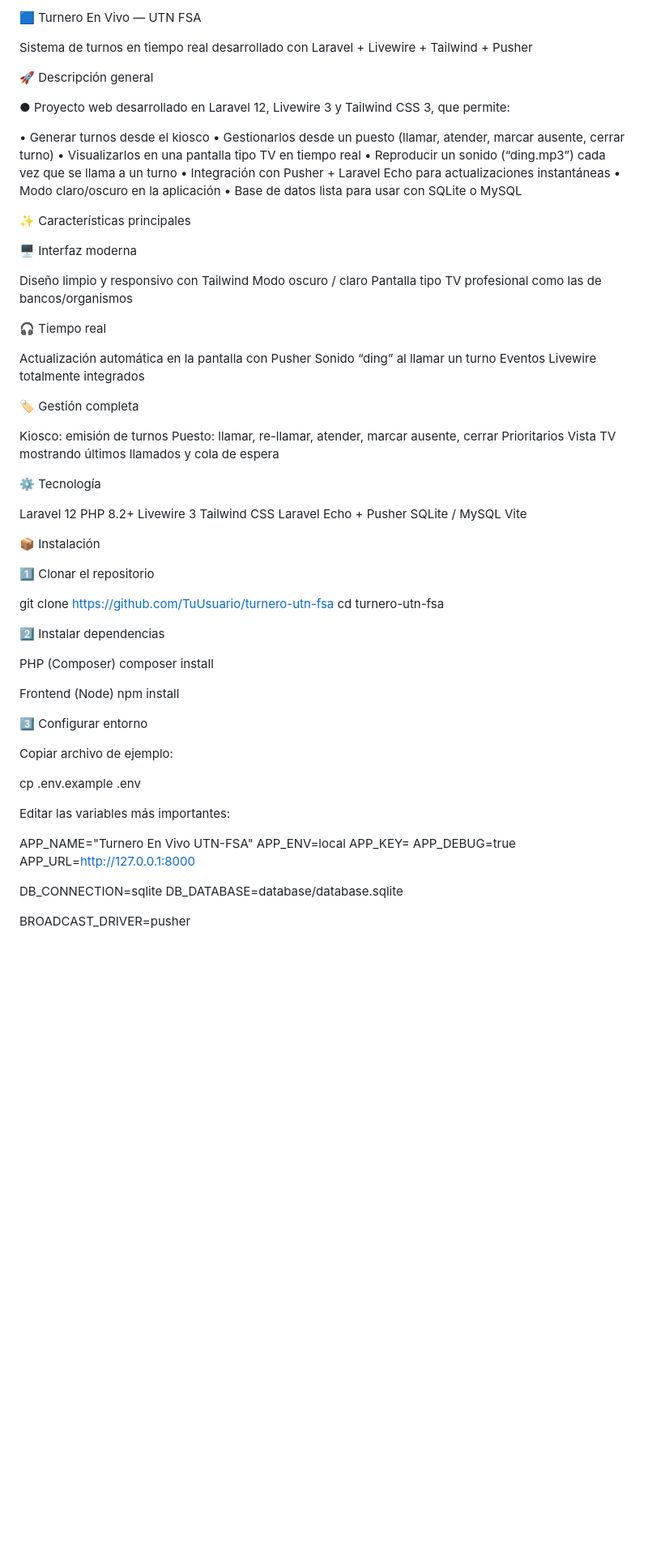
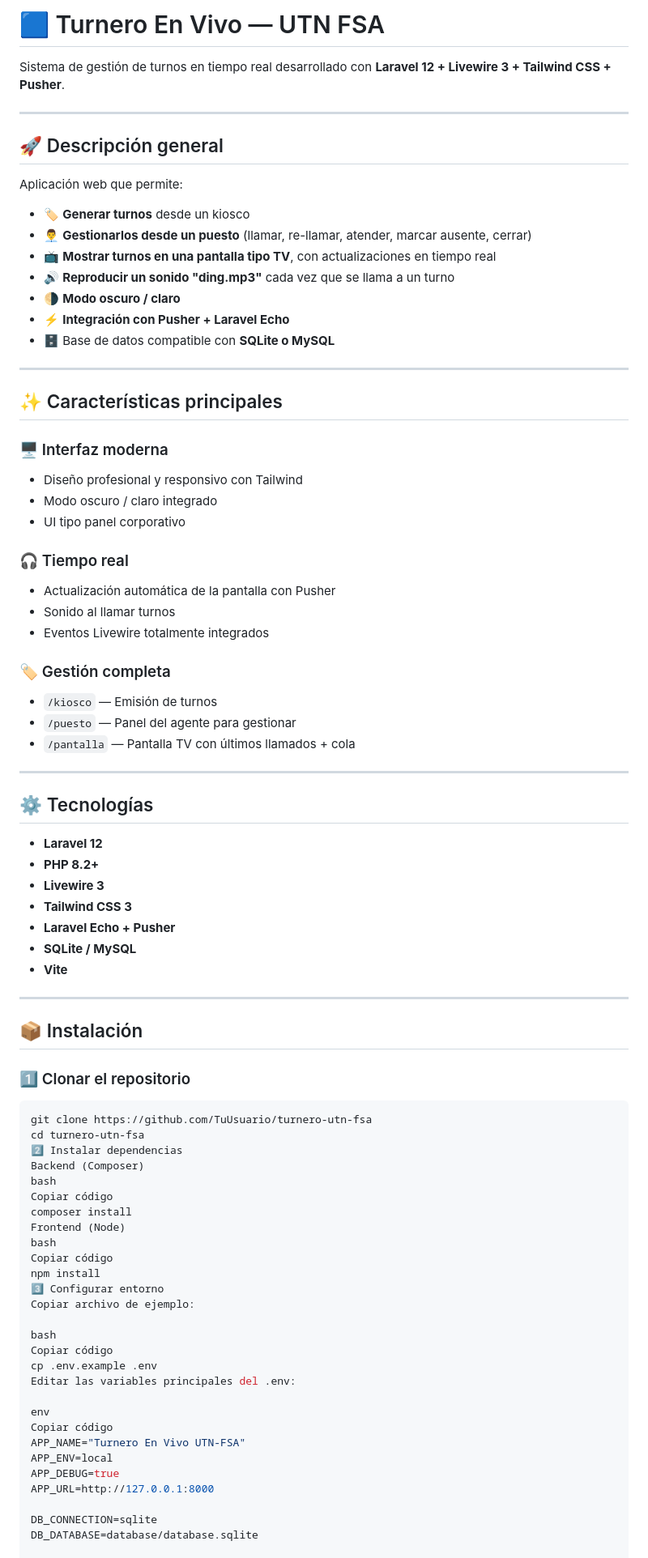
Before and after one commit to Mtz1974/turnero-utn-fsa, a Markdown page: README.md, the part around the change printed below. Shown: that part at 81% size. Rendered like a GitHub page; blank space fills up the shorter version.

Commit message:
README profesional y legible para GitHub

````diff
--- a/README.md
+++ b/README.md
@@ -1,81 +1,82 @@
-🟦 Turnero En Vivo — UTN FSA
+# 🟦 Turnero En Vivo — UTN FSA
 
-Sistema de turnos en tiempo real desarrollado con Laravel + Livewire + Tailwind + Pusher
+Sistema de gestión de turnos en tiempo real desarrollado con **Laravel 12 + Livewire 3 + Tailwind CSS + Pusher**.
 
-🚀 Descripción general
+---
 
-● Proyecto web desarrollado en Laravel 12, Livewire 3 y Tailwind CSS 3, que permite:
+## 🚀 Descripción general
 
-• Generar turnos desde el kiosco
-• Gestionarlos desde un puesto (llamar, atender, marcar ausente, cerrar turno)
-• Visualizarlos en una pantalla tipo TV en tiempo real
-• Reproducir un sonido (“ding.mp3”) cada vez que se llama a un turno
-• Integración con Pusher + Laravel Echo para actualizaciones instantáneas
-• Modo claro/oscuro en la aplicación
-• Base de datos lista para usar con SQLite o MySQL
+Aplicación web que permite:
 
-✨ Características principales
+- 🏷️ **Generar turnos** desde un kiosco
+- 👨‍💼 **Gestionarlos desde un puesto** (llamar, re-llamar, atender, marcar ausente, cerrar)
+- 📺 **Mostrar turnos en una pantalla tipo TV**, con actualizaciones en tiempo real
+- 🔊 **Reproducir un sonido "ding.mp3"** cada vez que se llama a un turno
+- 🌗 **Modo oscuro / claro**
+- ⚡ **Integración con Pusher + Laravel Echo**
+- 🗄️ Base de datos compatible con **SQLite o MySQL**
 
-🖥️ Interfaz moderna
+---
 
-Diseño limpio y responsivo con Tailwind
-Modo oscuro / claro
-Pantalla tipo TV profesional como las de bancos/organismos
+## ✨ Características principales
 
-🎧 Tiempo real
+### 🖥️ Interfaz moderna
+- Diseño profesional y responsivo con Tailwind
+- Modo oscuro / claro integrado
+- UI tipo panel corporativo
 
-Actualización automática en la pantalla con Pusher
-Sonido “ding” al llamar un turno
-Eventos Livewire totalmente integrados
+### 🎧 Tiempo real
+- Actualización automática de la pantalla con Pusher
+- Sonido al llamar turnos
+- Eventos Livewire totalmente integrados
 
-🏷️ Gestión completa
+### 🏷️ Gestión completa
+- `/kiosco` — Emisión de turnos
+- `/puesto` — Panel del agente para gestionar
+- `/pantalla` — Pantalla TV con últimos llamados + cola
 
-Kiosco: emisión de turnos
-Puesto: llamar, re-llamar, atender, marcar ausente, cerrar
-Prioritarios
-Vista TV mostrando últimos llamados y cola de espera
+---
 
-⚙️ Tecnología
+## ⚙️ Tecnologías
 
-Laravel 12
-PHP 8.2+
-Livewire 3
-Tailwind CSS
-Laravel Echo + Pusher
-SQLite / MySQL
-Vite
+- **Laravel 12**
+- **PHP 8.2+**
+- **Livewire 3**
+- **Tailwind CSS 3**
+- **Laravel Echo + Pusher**
+- **SQLite / MySQL**
+- **Vite**
 
-📦 Instalación
+---
 
+## 📦 Instalación
 
-1️⃣ Clonar el repositorio
+### 1️⃣ Clonar el repositorio
 
+```bash
 git clone https://github.com/TuUsuario/turnero-utn-fsa
 cd turnero-utn-fsa
-
-
 2️⃣ Instalar dependencias
-
-PHP (Composer)
+Backend (Composer)
+bash
+Copiar código
 composer install
-
 Frontend (Node)
+bash
+Copiar código
 npm install
-
-
 3️⃣ Configurar entorno
-
-
 Copiar archivo de ejemplo:
 
+bash
+Copiar código
 cp .env.example .env
+Editar las variables principales del .env:
 
-
-Editar las variables más importantes:
-
+env
+Copiar código
 APP_NAME="Turnero En Vivo UTN-FSA"
 APP_ENV=local
-APP_KEY=
 APP_DEBUG=true
 APP_URL=http://127.0.0.1:8000
 
````
Also changed, not shown: other parts of README.md (+50 -35 lines).
